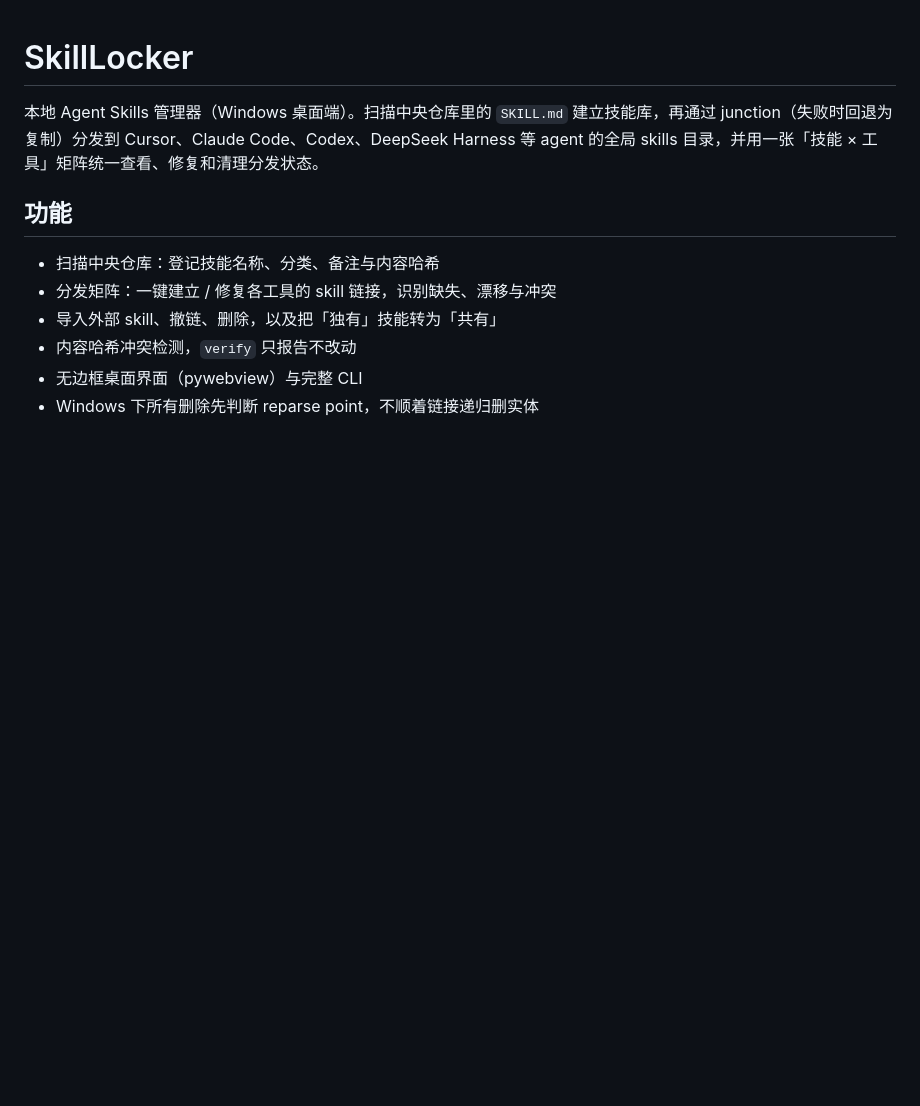
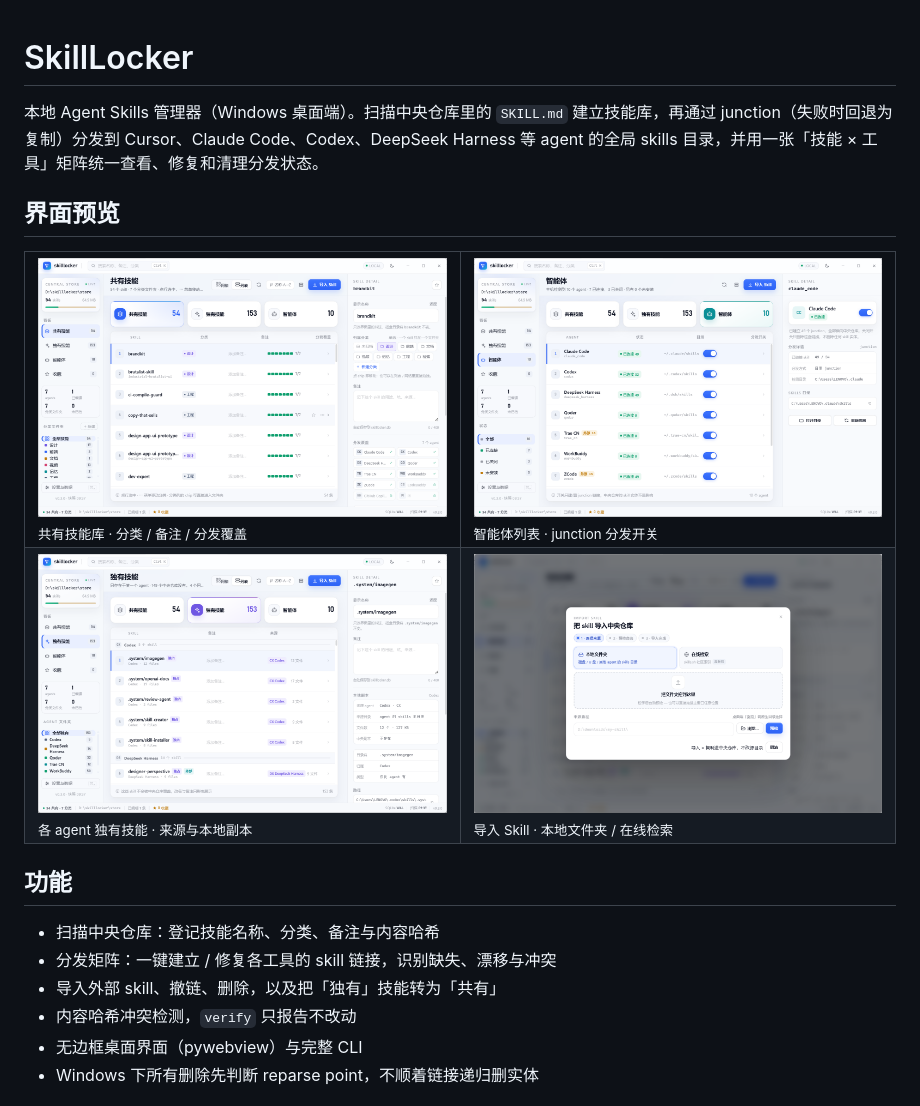
Before and after one commit to 2026heshao/skilllocker, a Markdown page: README.md, the part around the change. Rendered like a GitHub page; pictures changed too: docs/screenshots/01-library.png (added), docs/screenshots/02-unique.png (added), docs/screenshots/03-import.png (added); blank space fills up the shorter version.

Commit message:
docs: README 添加实际应用截图（技能库 / 智能体 / 独有技能 / 导入）

```diff
--- a/README.md
+++ b/README.md
@@ -1,6 +1,19 @@
 # SkillLocker
 
 本地 Agent Skills 管理器（Windows 桌面端）。扫描中央仓库里的 `SKILL.md` 建立技能库，再通过 junction（失败时回退为复制）分发到 Cursor、Claude Code、Codex、DeepSeek Harness 等 agent 的全局 skills 目录，并用一张「技能 × 工具」矩阵统一查看、修复和清理分发状态。
+
+## 界面预览
+
+<table>
+  <tr>
+    <td width="50%"><img src="docs/screenshots/01-library.png" alt="技能库与分发覆盖"><br><sub>共有技能库 · 分类 / 备注 / 分发覆盖</sub></td>
+    <td width="50%"><img src="docs/screenshots/04-agents.png" alt="智能体与分发开关"><br><sub>智能体列表 · junction 分发开关</sub></td>
+  </tr>
+  <tr>
+    <td width="50%"><img src="docs/screenshots/02-unique.png" alt="独有技能看板"><br><sub>各 agent 独有技能 · 来源与本地副本</sub></td>
+    <td width="50%"><img src="docs/screenshots/03-import.png" alt="导入 Skill"><br><sub>导入 Skill · 本地文件夹 / 在线检索</sub></td>
+  </tr>
+</table>
 
 ## 功能
 
```
